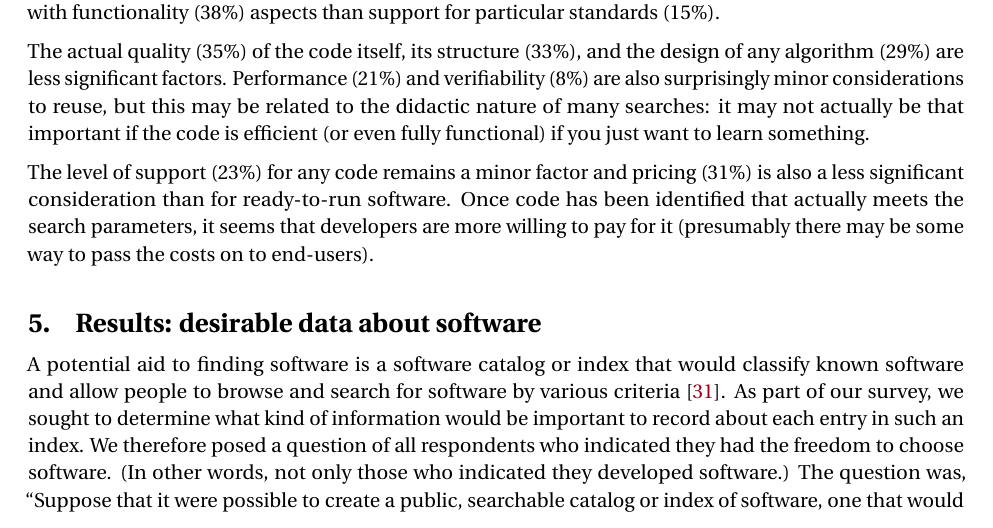
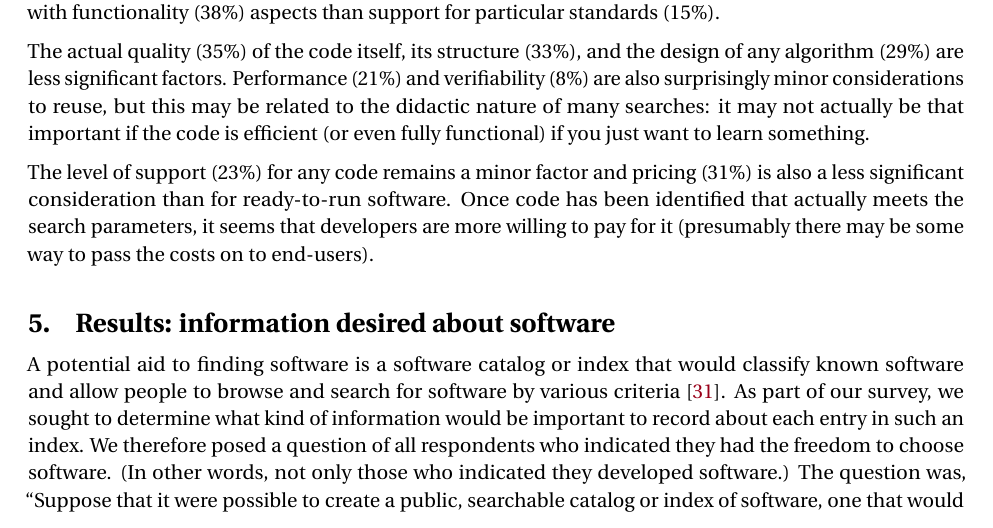
Before and after one commit to casics/project-docs, a LaTeX document (whitepaper.tex): part of page 14 of 43, cut so that both start at the same text. Compiled offline with pdfLaTeX.

Commit message:
Another iteration on a section title D. Katz found confusing.

```diff
--- a/whitepaper.tex
+++ b/whitepaper.tex
@@ -398,7 +398,7 @@ The actual quality (35\%) of the code itself, its structure (33\%), and the desi
 The level of support (23\%) for any code remains a minor factor and pricing (31\%) is also a less significant consideration than for ready-to-run software. Once code has been identified that actually meets the search parameters, it seems that developers are more willing to pay for it (presumably there may be some way to pass the costs on to end-users).
 
 
-\section{Results: desirable data about software}
+\section{Results: information desired about software}
 \label{desirable-metadata}
 
 A potential aid to finding software is a software catalog or index that would classify known software and allow people to browse and search for software by various criteria~\cite{marshall2006software}.  As part of our survey, we sought to determine what kind of information would be important to record about each entry in such an index.  We therefore posed a question of all respondents who indicated they had the freedom to choose software.  (In other words, not only those who indicated they developed software.)  The question was, ``Suppose that it were possible to create a public, searchable catalog or index of software, one that would record information about software of all kinds found anywhere.  What kind of information would you find most useful to include for each entry in such a catalog or index?''  As with most other questions in our survey, we provided answer choices as nonexclusive multiple choices, with an additional free-text option titled ``Other''.  All \totalrespondents respondents to our survey replied to this question.  \fig{info-to-include} summarizes the results.
```
